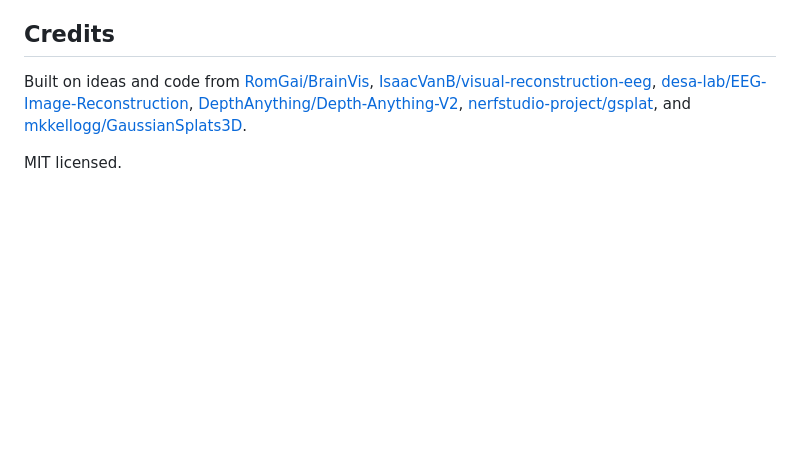
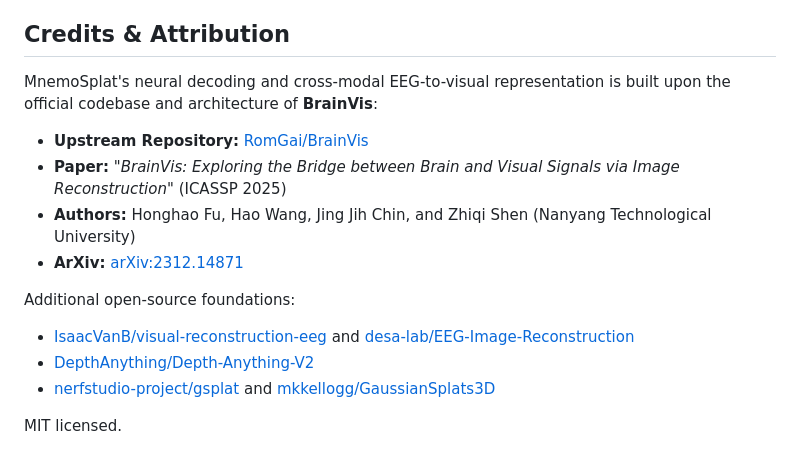
Before and after one commit to skyy-07/3-D-Gaussian-Modelling-Using-Brain-Waves, a Markdown page: mnemosplat/README.md, the part around the change. Drawn GitHub-style; blank space fills up the shorter version.

```diff
--- a/mnemosplat/README.md
+++ b/mnemosplat/README.md
@@ -415,14 +415,17 @@ a minute on the build laptop without a GPU; Muse Image adds a network round trip
 - [Deploy on Render](docs/DEPLOY_RENDER.md) — Docker image, blueprint, public-demo
   guard, verification, cold starts, and troubleshooting.
 
-## Credits
+## Credits & Attribution
 
-Built on ideas and code from
-[RomGai/BrainVis](https://github.com/RomGai/BrainVis),
-[IsaacVanB/visual-reconstruction-eeg](https://github.com/IsaacVanB/visual-reconstruction-eeg),
-[desa-lab/EEG-Image-Reconstruction](https://github.com/desa-lab/EEG-Image-Reconstruction),
-[DepthAnything/Depth-Anything-V2](https://github.com/DepthAnything/Depth-Anything-V2),
-[nerfstudio-project/gsplat](https://github.com/nerfstudio-project/gsplat), and
-[mkkellogg/GaussianSplats3D](https://github.com/mkkellogg/GaussianSplats3D).
+MnemoSplat's neural decoding and cross-modal EEG-to-visual representation is built upon the official codebase and architecture of **BrainVis**:
+* **Upstream Repository:** [RomGai/BrainVis](https://github.com/RomGai/BrainVis)
+* **Paper:** *"BrainVis: Exploring the Bridge between Brain and Visual Signals via Image Reconstruction"* (ICASSP 2025)
+* **Authors:** Honghao Fu, Hao Wang, Jing Jih Chin, and Zhiqi Shen (Nanyang Technological University)
+* **ArXiv:** [arXiv:2312.14871](https://arxiv.org/abs/2312.14871)
+
+Additional open-source foundations:
+* [IsaacVanB/visual-reconstruction-eeg](https://github.com/IsaacVanB/visual-reconstruction-eeg) and [desa-lab/EEG-Image-Reconstruction](https://github.com/desa-lab/EEG-Image-Reconstruction)
+* [DepthAnything/Depth-Anything-V2](https://github.com/DepthAnything/Depth-Anything-V2)
+* [nerfstudio-project/gsplat](https://github.com/nerfstudio-project/gsplat) and [mkkellogg/GaussianSplats3D](https://github.com/mkkellogg/GaussianSplats3D)
 
 MIT licensed.
```
Also changed, not shown: README.md (+40 -8 lines).
